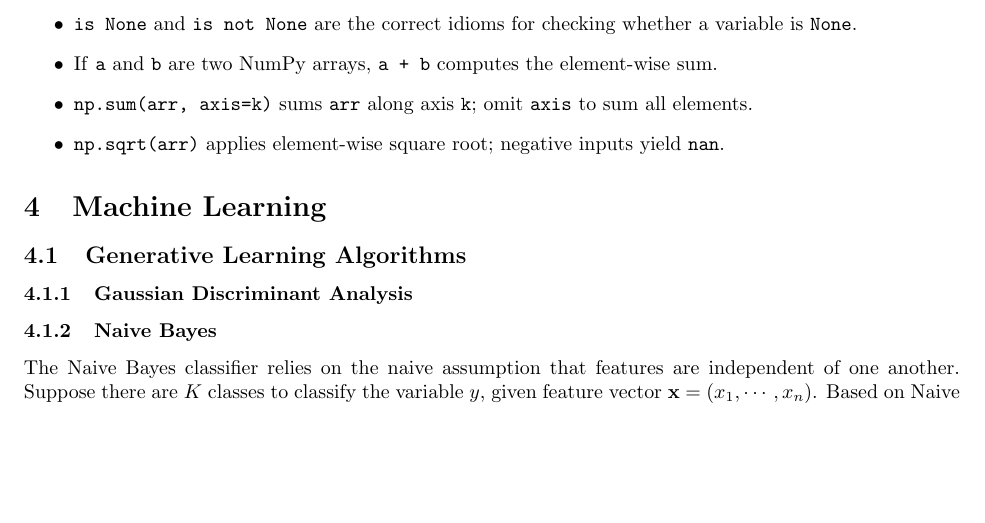
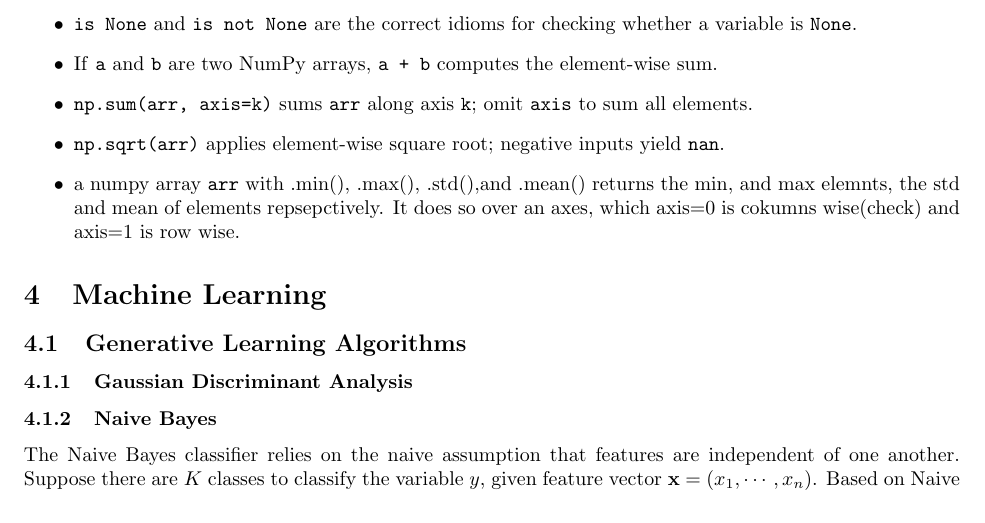
Before and after one commit to mobinaamrollahi/deep-ml, a LaTeX document (techniques.tex): part of page 3 of 4, cut so that both start at the same text, the shorter picture padded with empty space. Compiled offline with pdfLaTeX.

Commit message:
Updates from Overleaf

```diff
--- a/techniques.tex
+++ b/techniques.tex
@@ -203,6 +203,7 @@ This document covers machine learning techniques explored in the deep-ml problem
     \item If \texttt{a} and \texttt{b} are two NumPy arrays, \texttt{a + b} computes the element-wise sum.
     \item \texttt{np.sum(arr, axis=k)} sums \texttt{arr} along axis \texttt{k}; omit \texttt{axis} to sum all elements.
     \item \texttt{np.sqrt(arr)} applies element-wise square root; negative inputs yield \texttt{nan}.
+    \item a numpy array \texttt{arr} with .min(), .max(), .std(),and .mean() returns the min, and max elemnts, the std and mean of elements repsepctively. It does so over an axes, which axis=0 is cokumns wise(check) and axis=1 is row wise.
 \end{itemize}
 
 \section{Machine Learning}
```
